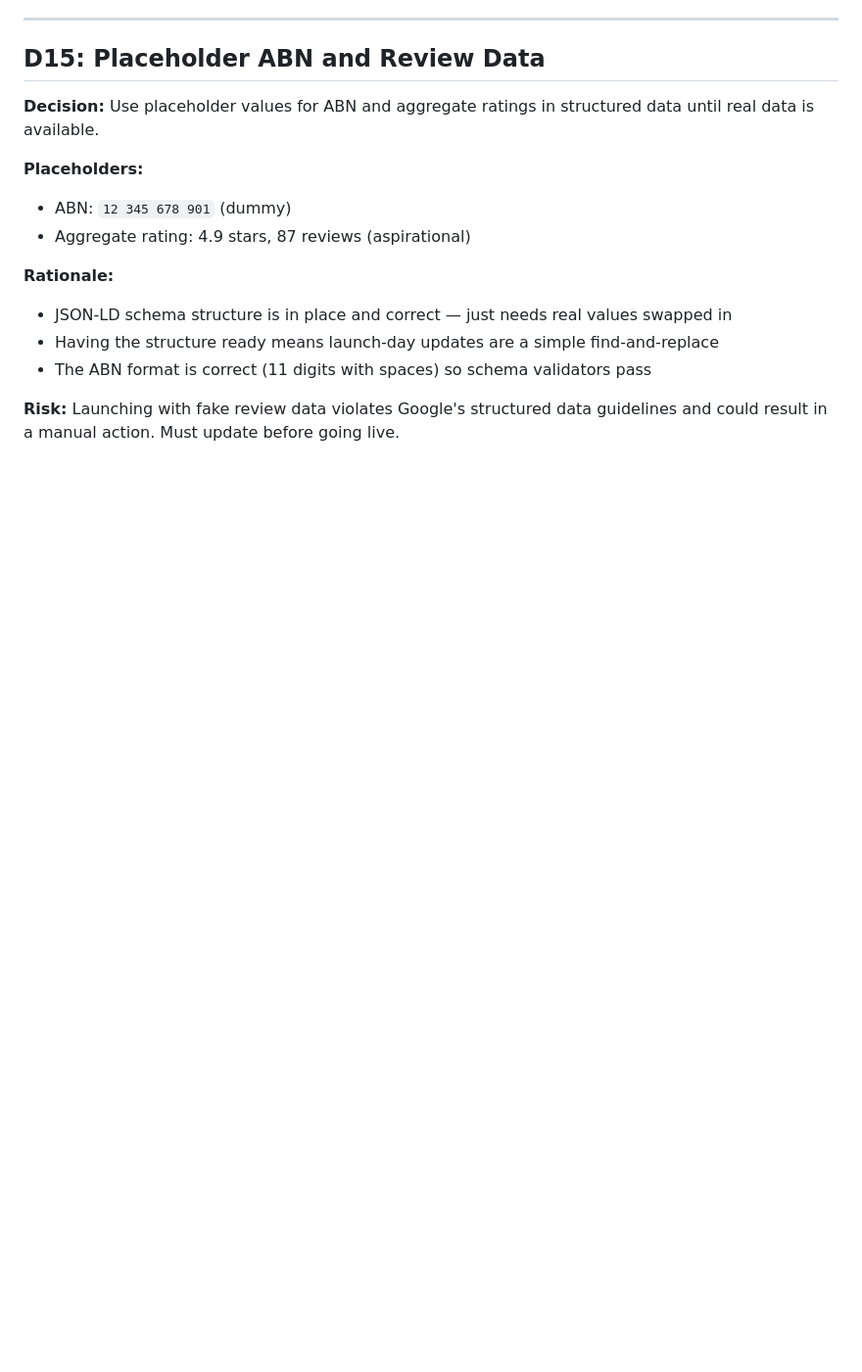
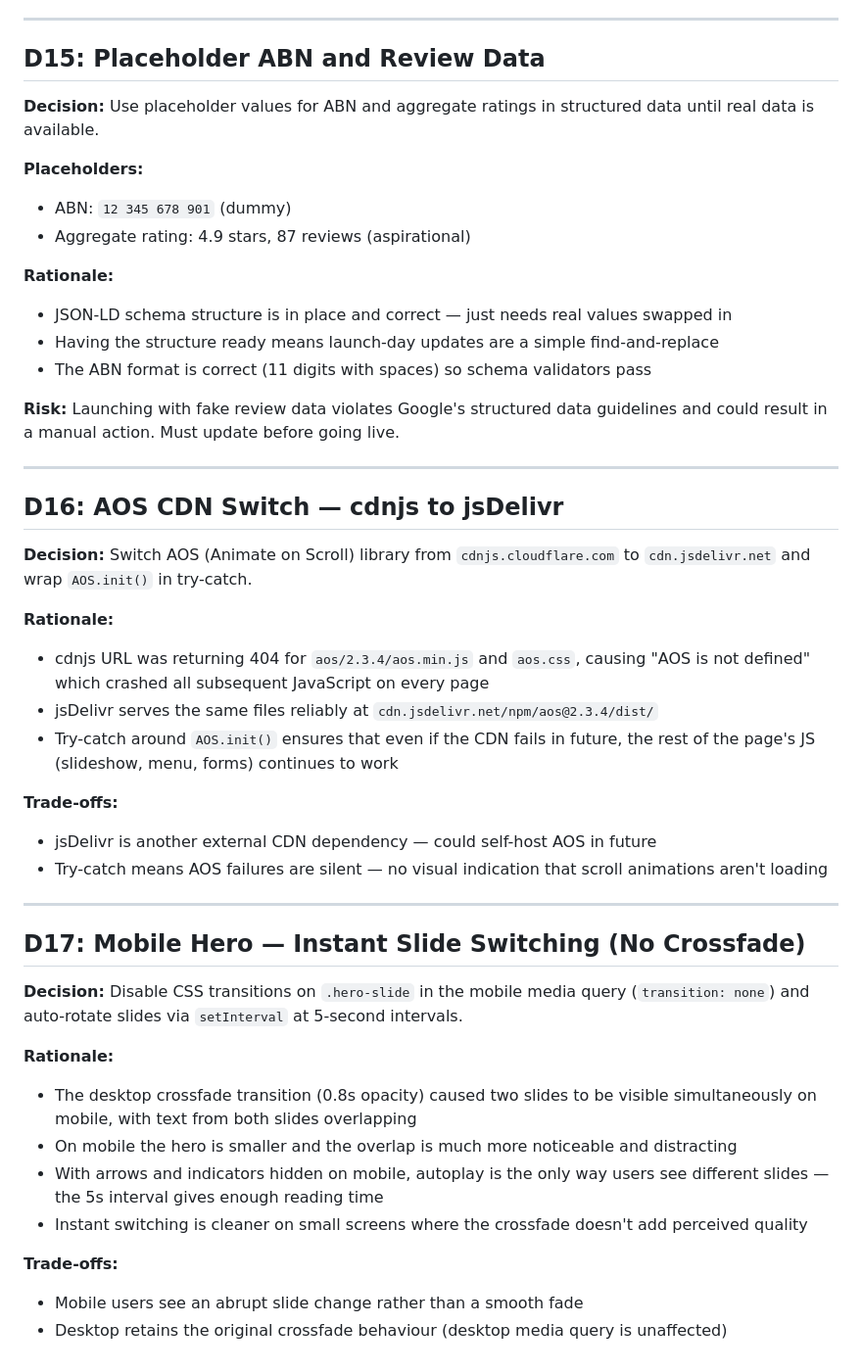
Before and after one commit to droam6/NSPTRANSITION, a Markdown page: decisions.md, the part around the change. Shown at 98% size. Rendered like a GitHub page; blank space fills up the shorter version.

```diff
--- a/decisions.md
+++ b/decisions.md
@@ -294,3 +294,34 @@ Timestamp: PAGE_LOAD_TIME vs submission time, reject if < 3000ms
 - The ABN format is correct (11 digits with spaces) so schema validators pass
 
 **Risk:** Launching with fake review data violates Google's structured data guidelines and could result in a manual action. Must update before going live.
+
+---
+
+## D16: AOS CDN Switch — cdnjs to jsDelivr
+
+**Decision:** Switch AOS (Animate on Scroll) library from `cdnjs.cloudflare.com` to `cdn.jsdelivr.net` and wrap `AOS.init()` in try-catch.
+
+**Rationale:**
+- cdnjs URL was returning 404 for `aos/2.3.4/aos.min.js` and `aos.css`, causing "AOS is not defined" which crashed all subsequent JavaScript on every page
+- jsDelivr serves the same files reliably at `cdn.jsdelivr.net/npm/aos@2.3.4/dist/`
+- Try-catch around `AOS.init()` ensures that even if the CDN fails in future, the rest of the page's JS (slideshow, menu, forms) continues to work
+
+**Trade-offs:**
+- jsDelivr is another external CDN dependency — could self-host AOS in future
+- Try-catch means AOS failures are silent — no visual indication that scroll animations aren't loading
+
+---
+
+## D17: Mobile Hero — Instant Slide Switching (No Crossfade)
+
+**Decision:** Disable CSS transitions on `.hero-slide` in the mobile media query (`transition: none`) and auto-rotate slides via `setInterval` at 5-second intervals.
+
+**Rationale:**
+- The desktop crossfade transition (0.8s opacity) caused two slides to be visible simultaneously on mobile, with text from both slides overlapping
+- On mobile the hero is smaller and the overlap is much more noticeable and distracting
+- With arrows and indicators hidden on mobile, autoplay is the only way users see different slides — the 5s interval gives enough reading time
+- Instant switching is cleaner on small screens where the crossfade doesn't add perceived quality
+
+**Trade-offs:**
+- Mobile users see an abrupt slide change rather than a smooth fade
+- Desktop retains the original crossfade behaviour (desktop media query is unaffected)
```
Also changed, not shown: CLAUDE.md (+1 -1 lines), progress.md (+18 -1 lines).
